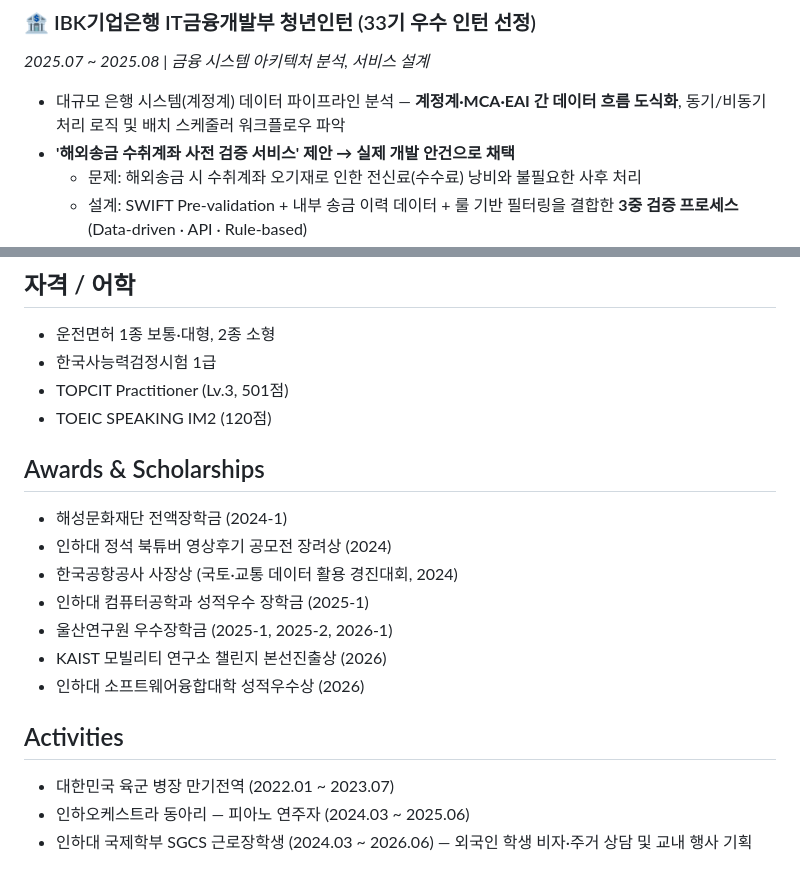
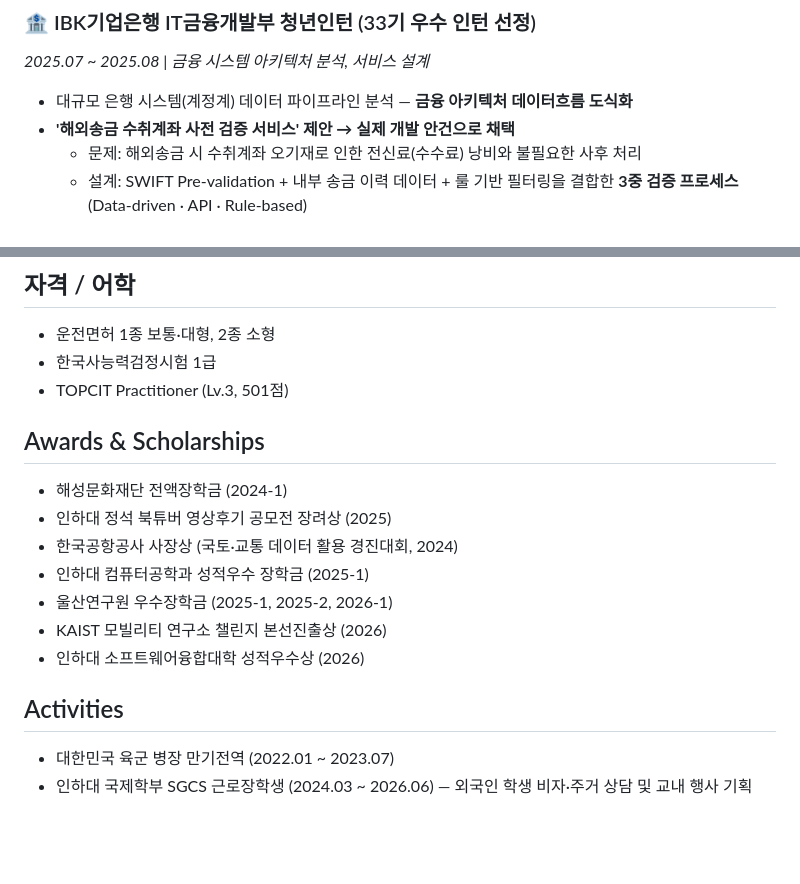
Before and after one commit to hynsxo/hynsxo.github.io, a Markdown page: README.md, 2 parts joined by grey strips. Rendered like a GitHub page; blank space fills up the shorter version.

Commit message:
update : README.md
Updated descriptions of internship achievements and awards, including changes to the financial architecture data flow and the year for the video review contest award.

```diff
--- a/README.md
+++ b/README.md
@@ -46,7 +46,7 @@
 
 ### 🏦 IBK기업은행 IT금융개발부 청년인턴 (33기 우수 인턴 선정)
 *2025.07 ~ 2025.08 | 금융 시스템 아키텍처 분석, 서비스 설계*
-- 대규모 은행 시스템(계정계) 데이터 파이프라인 분석 — **계정계·MCA·EAI 간 데이터 흐름 도식화**, 동기/비동기 처리 로직 및 배치 스케줄러 워크플로우 파악
+- 대규모 은행 시스템(계정계) 데이터 파이프라인 분석 — **금융 아키텍처 데이터흐름 도식화**
 - **'해외송금 수취계좌 사전 검증 서비스' 제안 → 실제 개발 안건으로 채택**
   - 문제: 해외송금 시 수취계좌 오기재로 인한 전신료(수수료) 낭비와 불필요한 사후 처리
   - 설계: SWIFT Pre-validation + 내부 송금 이력 데이터 + 룰 기반 필터링을 결합한 **3중 검증 프로세스** (Data-driven · API · Rule-based)
@@ -83,11 +83,10 @@
 - 운전면허 1종 보통·대형, 2종 소형
 - 한국사능력검정시험 1급
 - TOPCIT Practitioner (Lv.3, 501점)
-- TOEIC SPEAKING IM2 (120점)
 
 ## Awards & Scholarships
 - 해성문화재단 전액장학금 (2024-1)
-- 인하대 정석 북튜버 영상후기 공모전 장려상 (2024)
+- 인하대 정석 북튜버 영상후기 공모전 장려상 (2025)
 - 한국공항공사 사장상 (국토·교통 데이터 활용 경진대회, 2024)
 - 인하대 컴퓨터공학과 성적우수 장학금 (2025-1)
 - 울산연구원 우수장학금 (2025-1, 2025-2, 2026-1)
@@ -96,5 +95,4 @@
 
 ## Activities
 - 대한민국 육군 병장 만기전역 (2022.01 ~ 2023.07)
-- 인하오케스트라 동아리 — 피아노 연주자 (2024.03 ~ 2025.06)
 - 인하대 국제학부 SGCS 근로장학생 (2024.03 ~ 2026.06) — 외국인 학생 비자·주거 상담 및 교내 행사 기획
```
